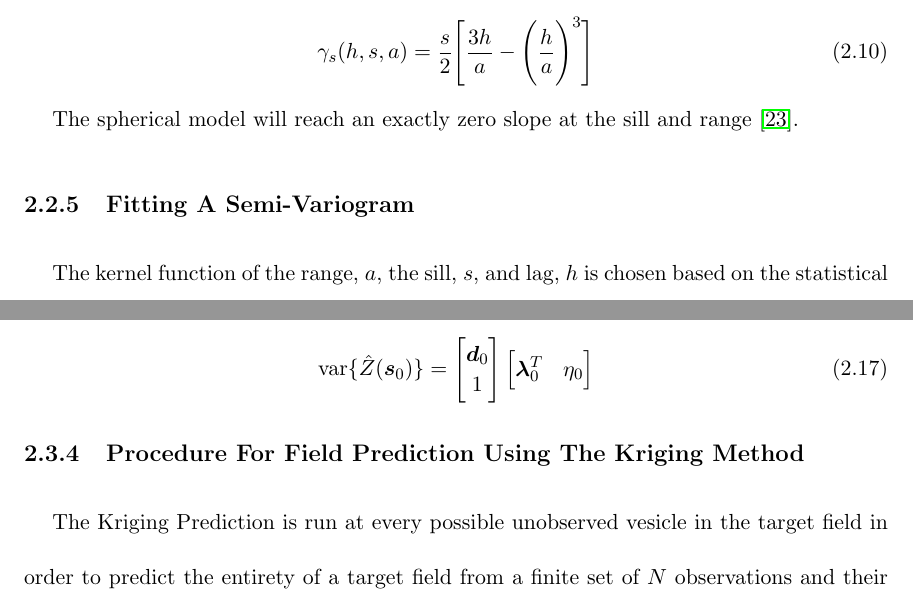
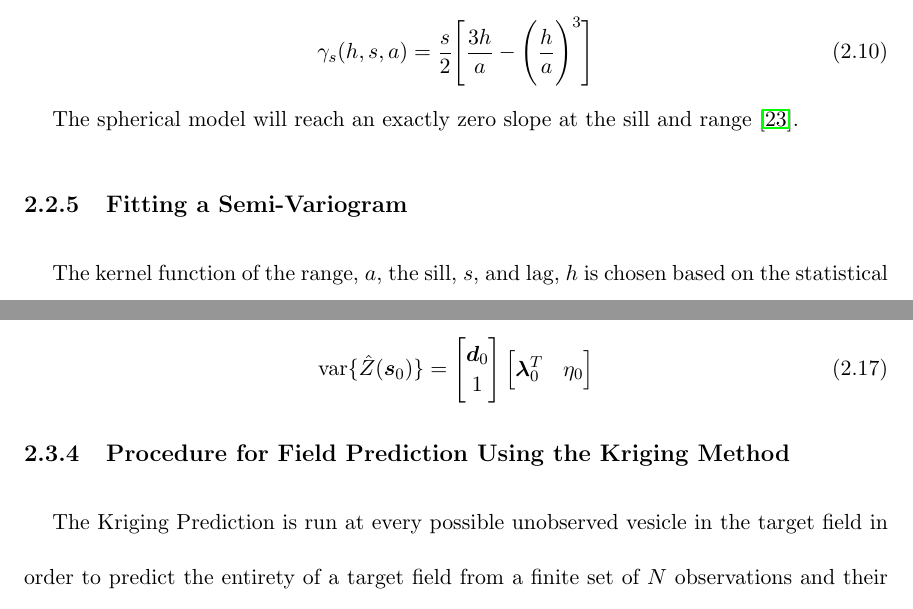
Before and after one commit to SargisYonan/masters_thesis, a LaTeX thesis (paper/yonan_cmpe_msc_thesis.tex, which reads paper/sections/chapters/geostatistics.tex): two parts of pages 27 and 33 of 89, joined at a grey line, cut so that both start at the same text. Compiled offline with pdfLaTeX; a LaTeX package or settings file that is missing is left out.

Commit message:
last fix

```diff
--- a/paper/sections/chapters/geostatistics.tex
+++ b/paper/sections/chapters/geostatistics.tex
@@ -154,7 +154,7 @@ The spherical model will reach an exactly zero slope at the sill and range \cite
     \label{fig:fit_kernel_cop}
 \end{figure}
 
-\subsection{Fitting A Semi-Variogram} \label{sec:varfit}
+\subsection{Fitting a Semi-Variogram} \label{sec:varfit}
 The kernel function of the range, $a$, the sill, $s$, and lag, $h$ is chosen based on the statistical properties of the field being examined. Although there exist no closed form solution for finding an appropriate variogram model for a given field, one can compare a variety of different models against one another. Conducting cross-validation tests and comparing root-mean squared prediction errors for different models are common approaches for finding appropriate variogram models.
 
 Using a version of the \textit{fminsearch} function in \textit{MATLAB}, a variogram can be fit to the desired objective function from a set of samples and initial guesses for the range and sill using a simplex search method. As the function is used over several iterations of sampling, the fit range and sill values found in the previous iteration can be used as the seed to the next iteration of the fit in an attempt to minimize computation time. The \textit{MATLAB} function, \textit{fminsearch}, is defined to ``find the minimum of an unconstrained multi-variable function using a derivative-free method'' \cite{mathworks:fminsearch}, expressed in Equation \ref{eq:matlabfmin}.
@@ -263,7 +263,7 @@ The variance of a point predicted on a target field can be calculated using bypr
     \text{var}\{\hat{Z}(\vect{s}_0)\} = \begin{bmatrix}\vect{d}_0 \\ 1\end{bmatrix} \begin{bmatrix}\vect{\lambda}_0^T & \eta_0 \end{bmatrix}
 \end{equation}
 
-\subsection{Procedure For Field Prediction Using The Kriging Method}
+\subsection{Procedure for Field Prediction Using the Kriging Method}
 The Kriging Prediction is run at every possible unobserved vesicle in the target field in order to predict the entirety of a target field from a finite set of $N$ observations and their respective locations, $O$.
 
 \begin{algorithm}[thpb!]
```
Also changed, not shown: paper/sections/chapters/geostatistics.tex (2 more changed lines).
